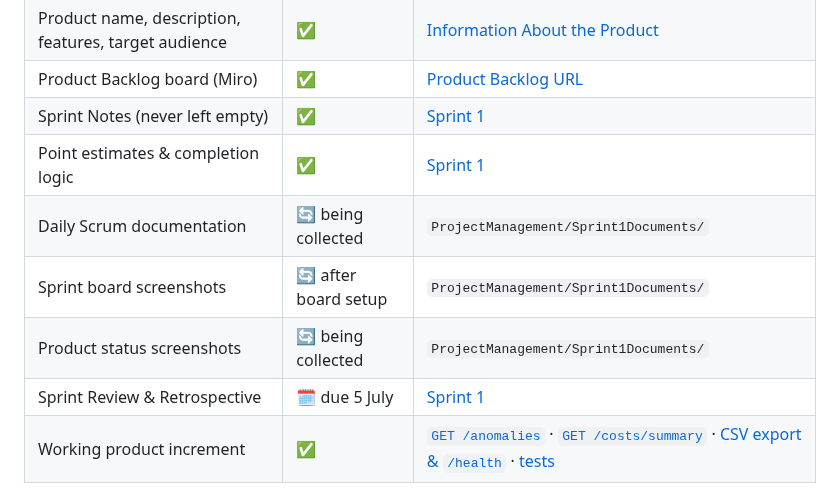
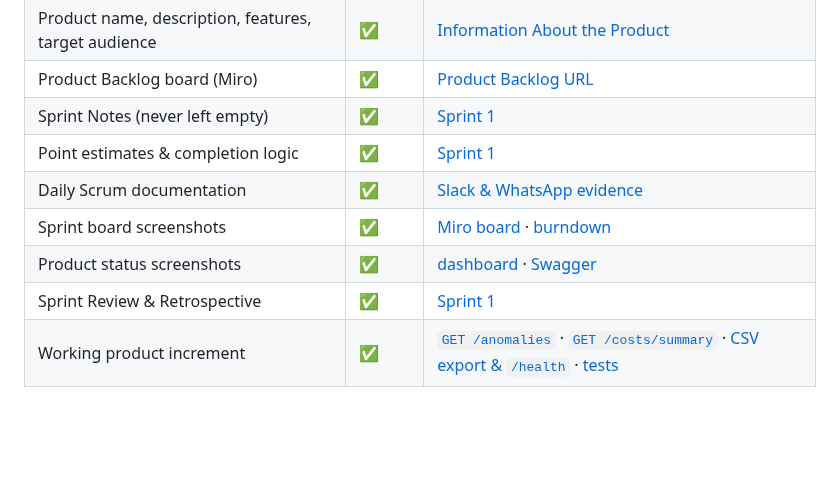
Before and after one commit to muratcan-ates/cloudsentinel, a Markdown page: README.md, the part around the change. Rendered like a GitHub page; blank space fills up the shorter version.

Commit message:
docs: mark completed evidence rows in the compliance matrix

```diff
--- a/README.md
+++ b/README.md
@@ -183,10 +183,10 @@ Mapping of the official bootcamp scrum-notebook requirements to their evidence i
 | Product Backlog board (Miro) | ✅ | [Product Backlog URL](#product-backlog-url) |
 | Sprint Notes (never left empty) | ✅ | [Sprint 1](#sprint-1) |
 | Point estimates & completion logic | ✅ | [Sprint 1](#sprint-1) |
-| Daily Scrum documentation | 🔄 being collected | `ProjectManagement/Sprint1Documents/` |
-| Sprint board screenshots | 🔄 after board setup | `ProjectManagement/Sprint1Documents/` |
-| Product status screenshots | 🔄 being collected | `ProjectManagement/Sprint1Documents/` |
-| Sprint Review & Retrospective | 🗓 due 5 July | [Sprint 1](#sprint-1) |
+| Daily Scrum documentation | ✅ | [Slack & WhatsApp evidence](ProjectManagement/Sprint1Documents/) |
+| Sprint board screenshots | ✅ | [Miro board](ProjectManagement/Sprint1Documents/miro_board.jpeg) · [burndown](ProjectManagement/Sprint1Documents/burndown_sprint1.png) |
+| Product status screenshots | ✅ | [dashboard](ProjectManagement/Sprint1Documents/dashboard.png) · [Swagger](ProjectManagement/Sprint1Documents/swagger_docs.png) |
+| Sprint Review & Retrospective | ✅ | [Sprint 1](#sprint-1) |
 | Working product increment | ✅ | [`GET /anomalies`](main.py) · [`GET /costs/summary`](main.py) · [CSV export & `/health`](main.py) · [tests](tests/) |
 
 ## Scope & Limitations (By Design)
```
